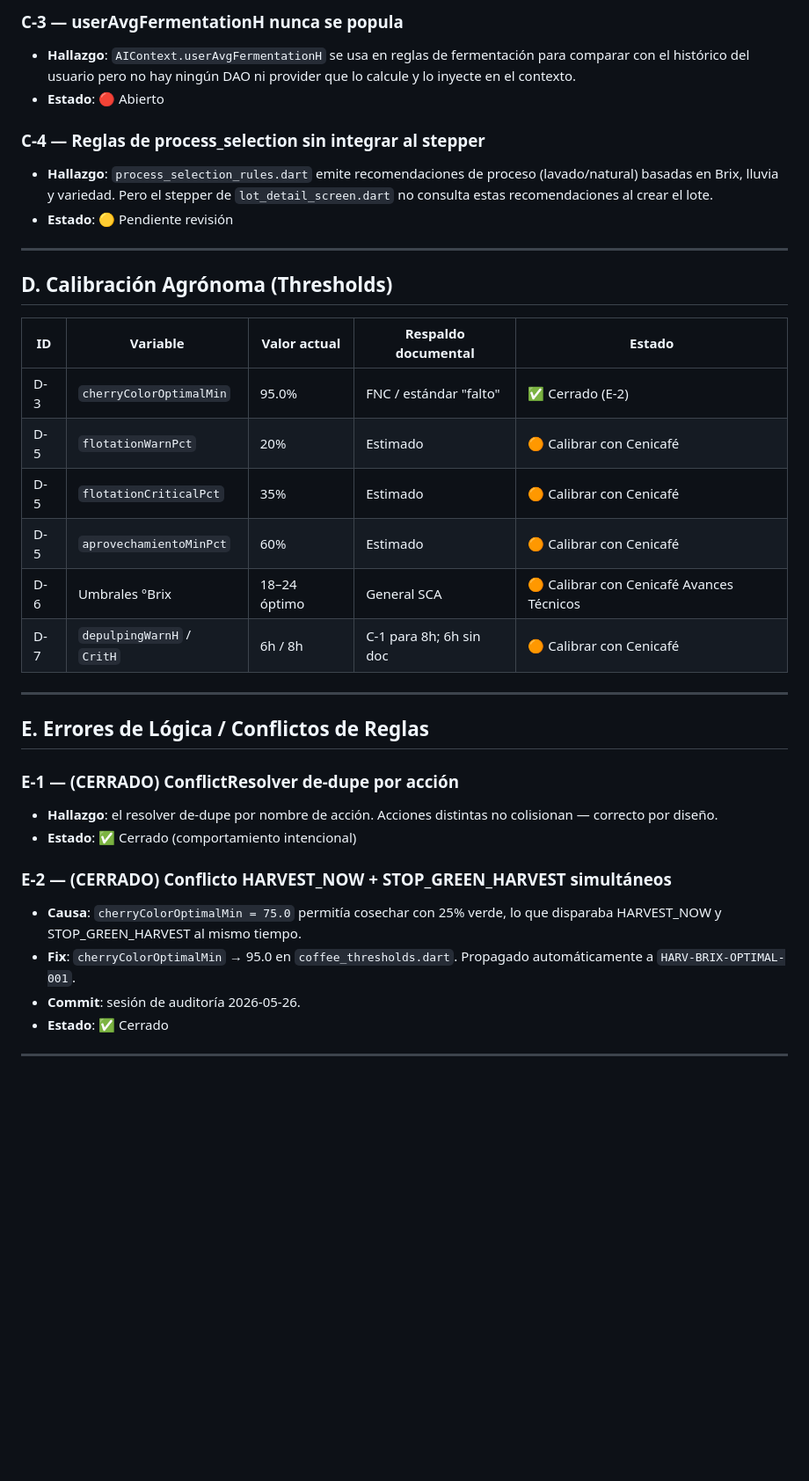
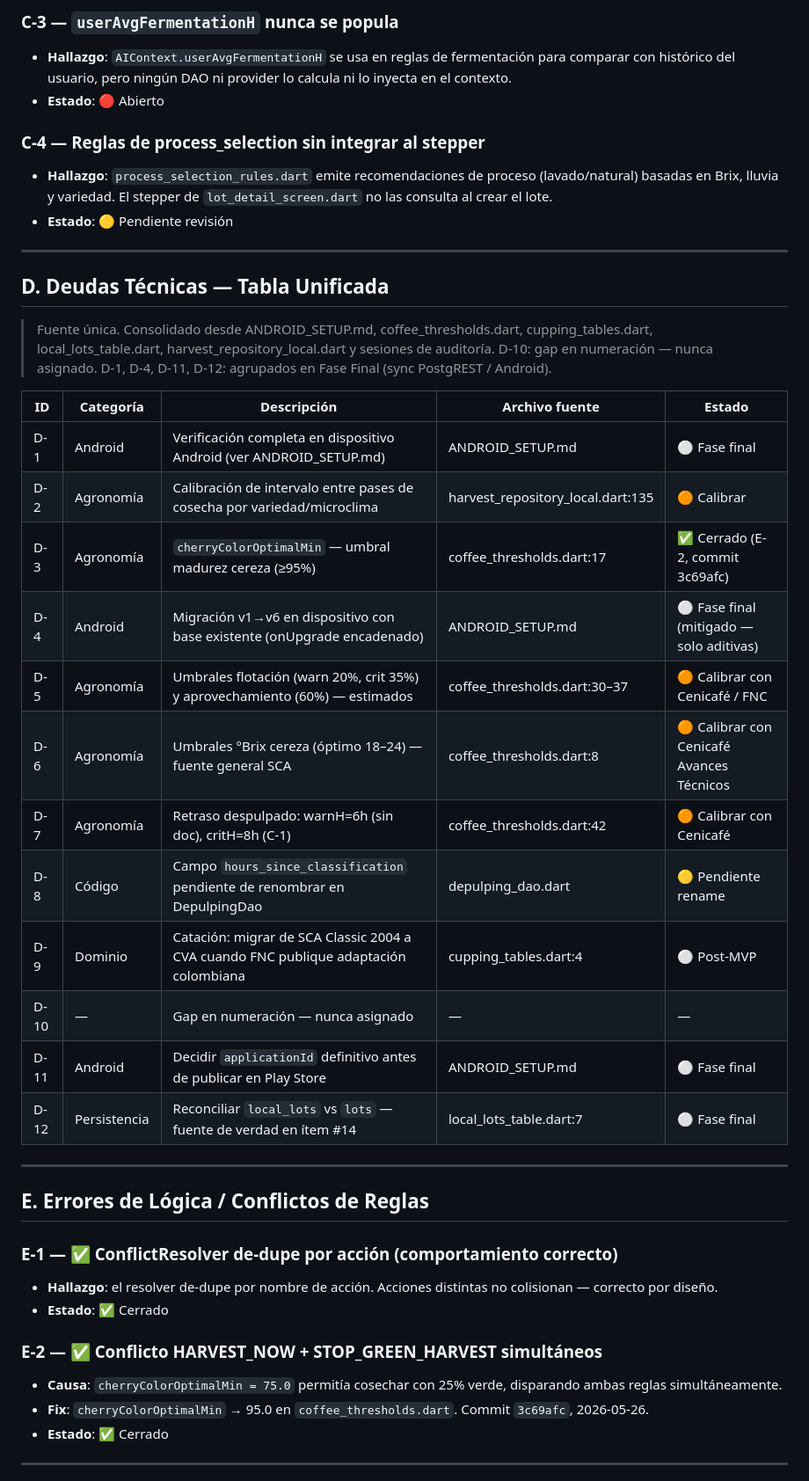
Before and after one commit to codeamdev/specialcoffee, a Markdown page: AUDIT.md, the part around one of its changes. Shown at 88% size. GitHub-like rendering; blank space fills up the shorter version.

```diff
--- a/AUDIT.md
+++ b/AUDIT.md
@@ -65,37 +65,47 @@ El proceso del café tiene 11 etapas. Actualmente el motor IA cubre **7 de 11**.
 
-### C-3 — userAvgFermentationH nunca se popula
-- **Hallazgo**: `AIContext.userAvgFermentationH` se usa en reglas de fermentación para comparar con el histórico del usuario pero no hay ningún DAO ni provider que lo calcule y lo inyecte en el contexto.
+### C-3 — `userAvgFermentationH` nunca se popula
+- **Hallazgo**: `AIContext.userAvgFermentationH` se usa en reglas de fermentación para comparar con histórico del usuario, pero ningún DAO ni provider lo calcula ni lo inyecta en el contexto.
 - **Estado**: 🔴 Abierto
 
 ### C-4 — Reglas de process_selection sin integrar al stepper
-- **Hallazgo**: `process_selection_rules.dart` emite recomendaciones de proceso (lavado/natural) basadas en Brix, lluvia y variedad. Pero el stepper de `lot_detail_screen.dart` no consulta estas recomendaciones al crear el lote.
+- **Hallazgo**: `process_selection_rules.dart` emite recomendaciones de proceso (lavado/natural) basadas en Brix, lluvia y variedad. El stepper de `lot_detail_screen.dart` no las consulta al crear el lote.
 - **Estado**: 🟡 Pendiente revisión
 
 ---
 
-## D. Calibración Agrónoma (Thresholds)
+## D. Deudas Técnicas — Tabla Unificada
 
-| ID  | Variable                    | Valor actual | Respaldo documental     | Estado |
-|-----|-----------------------------|--------------|-------------------------|--------|
-| D-3 | `cherryColorOptimalMin`     | 95.0%        | FNC / estándar "falto"  | ✅ Cerrado (E-2) |
-| D-5 | `flotationWarnPct`          | 20%          | Estimado                | 🟠 Calibrar con Cenicafé |
-| D-5 | `flotationCriticalPct`      | 35%          | Estimado                | 🟠 Calibrar con Cenicafé |
-| D-5 | `aprovechamientoMinPct`     | 60%          | Estimado                | 🟠 Calibrar con Cenicafé |
-| D-6 | Umbrales °Brix              | 18–24 óptimo | General SCA             | 🟠 Calibrar con Cenicafé Avances Técnicos |
-| D-7 | `depulpingWarnH` / `CritH`  | 6h / 8h      | C-1 para 8h; 6h sin doc | 🟠 Calibrar con Cenicafé |
+> Fuente única. Consolidado desde ANDROID_SETUP.md, coffee_thresholds.dart, cupping_tables.dart,
+> local_lots_table.dart, harvest_repository_local.dart y sesiones de auditoría.
+> D-10: gap en numeración — nunca asignado.
+> D-1, D-4, D-11, D-12: agrupados en Fase Final (sync PostgREST / Android).
+
+| ID  | Categoría     | Descripción                                                         | Archivo fuente                       | Estado |
+|-----|---------------|---------------------------------------------------------------------|--------------------------------------|--------|
+| D-1 | Android       | Verificación completa en dispositivo Android (ver ANDROID_SETUP.md)| ANDROID_SETUP.md                    | ⚪ Fase final |
+| D-2 | Agronomía     | Calibración de intervalo entre pases de cosecha por variedad/microclima | harvest_repository_local.dart:135 | 🟠 Calibrar |
+| D-3 | Agronomía     | `cherryColorOptimalMin` — umbral madurez cereza (≥95%)             | coffee_thresholds.dart:17            | ✅ Cerrado (E-2, commit 3c69afc) |
+| D-4 | Android       | Migración v1→v6 en dispositivo con base existente (onUpgrade encadenado)| ANDROID_SETUP.md                | ⚪ Fase final (mitigado — solo aditivas) |
+| D-5 | Agronomía     | Umbrales flotación (warn 20%, crit 35%) y aprovechamiento (60%) — estimados | coffee_thresholds.dart:30–37   | 🟠 Calibrar con Cenicafé / FNC |
+| D-6 | Agronomía     | Umbrales °Brix cereza (óptimo 18–24) — fuente general SCA          | coffee_thresholds.dart:8             | 🟠 Calibrar con Cenicafé Avances Técnicos |
+| D-7 | Agronomía     | Retraso despulpado: warnH=6h (sin doc), critH=8h (C-1)             | coffee_thresholds.dart:42            | 🟠 Calibrar con Cenicafé |
+| D-8 | Código        | Campo `hours_since_classification` pendiente de renombrar en DepulpingDao | depulping_dao.dart             | 🟡 Pendiente rename |
+| D-9 | Dominio       | Catación: migrar de SCA Classic 2004 a CVA cuando FNC publique adaptación colombiana | cupping_tables.dart:4 | ⚪ Post-MVP |
+| D-10| —             | Gap en numeración — nunca asignado                                  | —                                    | — |
+| D-11| Android       | Decidir `applicationId` definitivo antes de publicar en Play Store  | ANDROID_SETUP.md                    | ⚪ Fase final |
+| D-12| Persistencia  | Reconciliar `local_lots` vs `lots` — fuente de verdad en ítem #14  | local_lots_table.dart:7              | ⚪ Fase final |
 
 ---
 
 ## E. Errores de Lógica / Conflictos de Reglas
 
-### E-1 — (CERRADO) ConflictResolver de-dupe por acción
+### E-1 — ✅ ConflictResolver de-dupe por acción (comportamiento correcto)
 - **Hallazgo**: el resolver de-dupe por nombre de acción. Acciones distintas no colisionan — correcto por diseño.
-- **Estado**: ✅ Cerrado (comportamiento intencional)
+- **Estado**: ✅ Cerrado
 
-### E-2 — (CERRADO) Conflicto HARVEST_NOW + STOP_GREEN_HARVEST simultáneos
-- **Causa**: `cherryColorOptimalMin = 75.0` permitía cosechar con 25% verde, lo que disparaba HARVEST_NOW y STOP_GREEN_HARVEST al mismo tiempo.
-- **Fix**: `cherryColorOptimalMin` → 95.0 en `coffee_thresholds.dart`. Propagado automáticamente a `HARV-BRIX-OPTIMAL-001`.
-- **Commit**: sesión de auditoría 2026-05-26.
+### E-2 — ✅ Conflicto HARVEST_NOW + STOP_GREEN_HARVEST simultáneos
+- **Causa**: `cherryColorOptimalMin = 75.0` permitía cosechar con 25% verde, disparando ambas reglas simultáneamente.
+- **Fix**: `cherryColorOptimalMin` → 95.0 en `coffee_thresholds.dart`. Commit `3c69afc`, 2026-05-26.
 - **Estado**: ✅ Cerrado
 
 ---
```
Also changed, not shown: other parts of AUDIT.md (+101 -81 lines).
